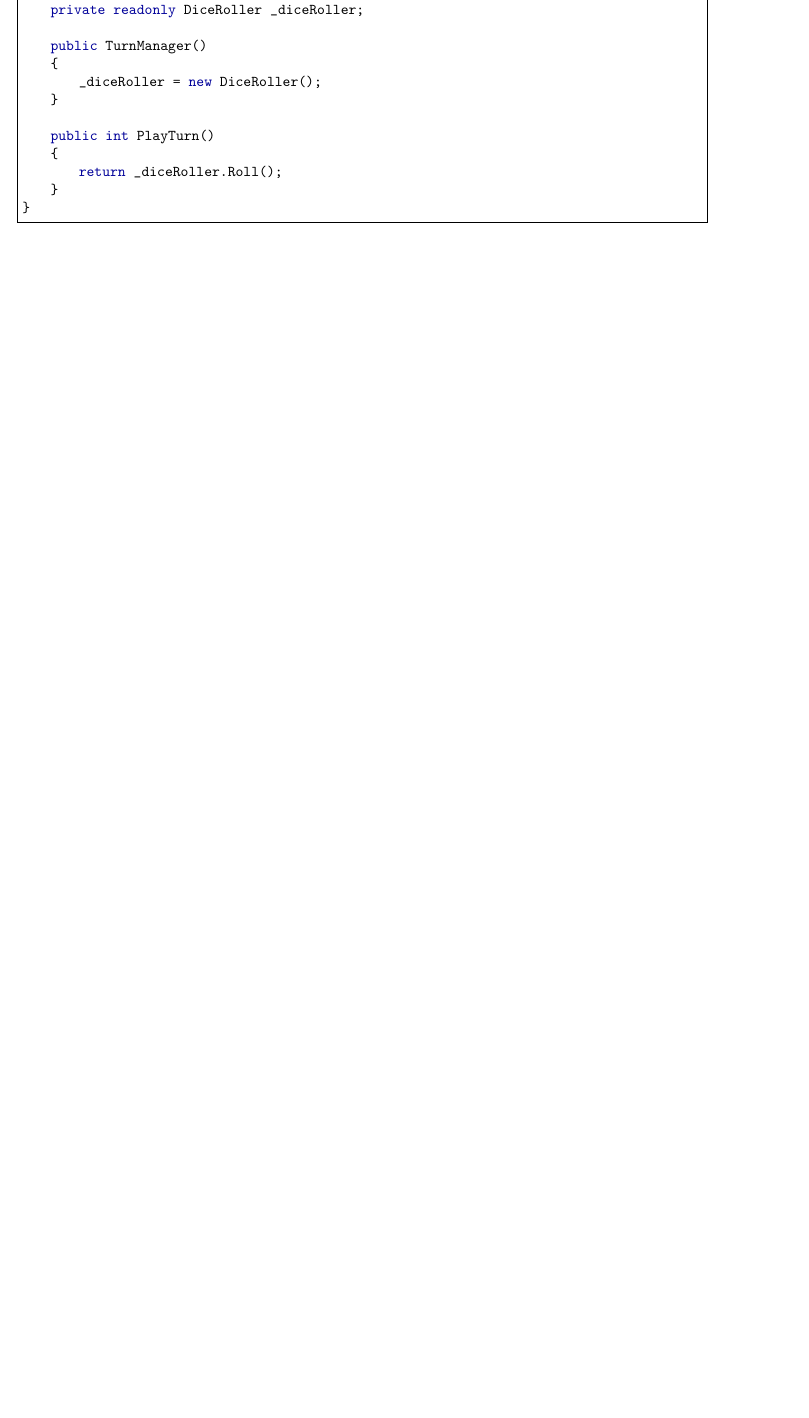
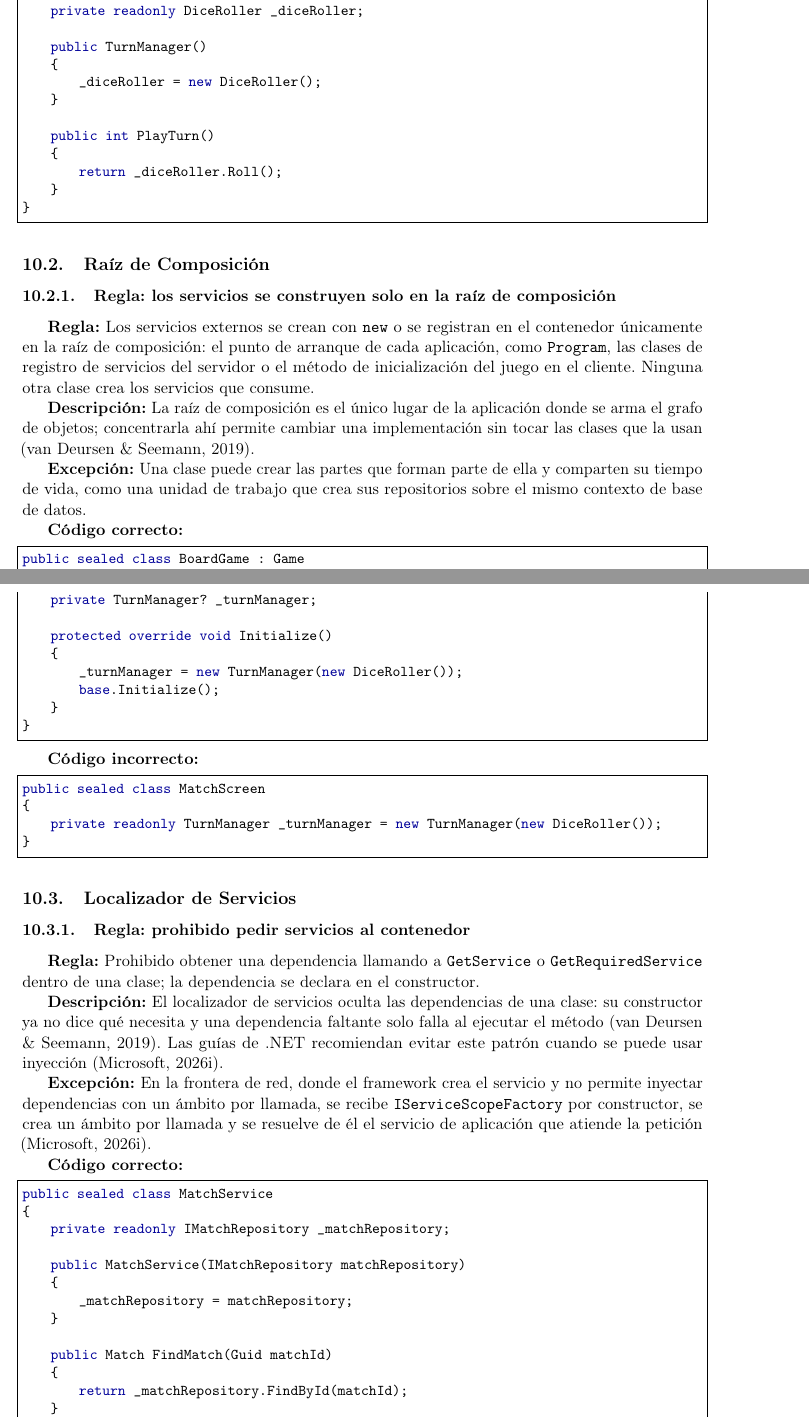
Before and after one commit to poijn23/tecnolgiaJuego_Estandar, a LaTeX document (main.tex, which reads secciones/10-inyeccion-dependencias/02-raiz-composicion.tex, secciones/10-inyeccion-dependencias/03-localizador-servicios.tex): part of page 41 of 47 before the commit and two parts of pages 42 and 43 of 50 after it, the two joined at a grey line, cut so that both start at the same text, the shorter picture padded with empty space. Compiled offline with pdfLaTeX.

Commit message:
Divide la sección 10 en cuatro reglas de inyección de dependencias
La regla única no definía qué es un servicio externo, ni dónde se crean
los objetos, ni si se puede pedir servicios al contenedor o leer el reloj
del sistema; el proyecto tenía casos de los cuatro.

```diff
--- /dev/null
+++ b/secciones/10-inyeccion-dependencias/02-raiz-composicion.tex
@@ -0,0 +1,31 @@
+\subsection{Raíz de Composición}
+
+\subsubsection{Regla: los servicios se construyen solo en la raíz de composición}
+
+\textbf{Regla:} Los servicios externos se crean con \texttt{new} o se registran en el contenedor únicamente en la raíz de composición: el punto de arranque de cada aplicación, como \texttt{Program}, las clases de registro de servicios del servidor o el método de inicialización del juego en el cliente. Ninguna otra clase crea los servicios que consume.
+
+\textbf{Descripción:} La raíz de composición es el único lugar de la aplicación donde se arma el grafo de objetos; concentrarla ahí permite cambiar una implementación sin tocar las clases que la usan (van Deursen \& Seemann, 2019).
+
+\textbf{Excepción:} Una clase puede crear las partes que forman parte de ella y comparten su tiempo de vida, como una unidad de trabajo que crea sus repositorios sobre el mismo contexto de base de datos.
+
+\textbf{Código correcto:}
+\begin{lstlisting}[style=csharpstyle]
+public sealed class BoardGame : Game
+{
+    private TurnManager? _turnManager;
+
+    protected override void Initialize()
+    {
+        _turnManager = new TurnManager(new DiceRoller());
+        base.Initialize();
+    }
+}
+\end{lstlisting}
+
+\textbf{Código incorrecto:}
+\begin{lstlisting}[style=csharpstyle]
+public sealed class MatchScreen
+{
+    private readonly TurnManager _turnManager = new TurnManager(new DiceRoller());
+}
+\end{lstlisting}
--- /dev/null
+++ b/secciones/10-inyeccion-dependencias/03-localizador-servicios.tex
@@ -0,0 +1,24 @@
+\subsection{Localizador de Servicios}
+
+\subsubsection{Regla: prohibido pedir servicios al contenedor}
+
+\textbf{Regla:} Prohibido obtener una dependencia llamando a \texttt{GetService} o \texttt{GetRequiredService} dentro de una clase; la dependencia se declara en el constructor.
+
+\textbf{Descripción:} El localizador de servicios oculta las dependencias de una clase: su constructor ya no dice qué necesita y una dependencia faltante solo falla al ejecutar el método (van Deursen \& Seemann, 2019). Las guías de .NET recomiendan evitar este patrón cuando se puede usar inyección (Microsoft, 2026i).
+
+\textbf{Excepción:} En la frontera de red, donde el framework crea el servicio y no permite inyectar dependencias con un ámbito por llamada, se recibe \texttt{IServiceScopeFactory} por constructor, se crea un ámbito por llamada y se resuelve de él el servicio de aplicación que atiende la petición (Microsoft, 2026i).
+
+\textbf{Código correcto:}
+\begin{lstlisting}[style=csharpstyle]
+public sealed class MatchService
+{
+    private readonly IMatchRepository _matchRepository;
+
+    public MatchService(IMatchRepository matchRepository)
+    {
+        _matchRepository = matchRepository;
+    }
+
+    public Match FindMatch(Guid matchId)
+    {
+        return _matchRepository.FindById(matchId);
@@ -0,0 +42,5 @@
+        IMatchRepository matchRepository = _services.GetRequiredService<IMatchRepository>();
+        return matchRepository.FindById(matchId);
+    }
+}
+\end{lstlisting}
```
Also changed, not shown: main.tex (+1 -1 lines), secciones/10-inyeccion-dependencias.tex (deleted, +0 -43 lines), secciones/10-inyeccion-dependencias/01-inyeccion-constructor.tex (added, +49 -0 lines), secciones/10-inyeccion-dependencias/04-proveedor-tiempo.tex (added, +36 -0 lines), secciones/10-inyeccion-dependencias/index.tex (added, +8 -0 lines), secciones/14-referencias.tex (+9 -0 lines), secciones/10-inyeccion-dependencias/03-localizador-servicios.tex (17 more changed lines).
